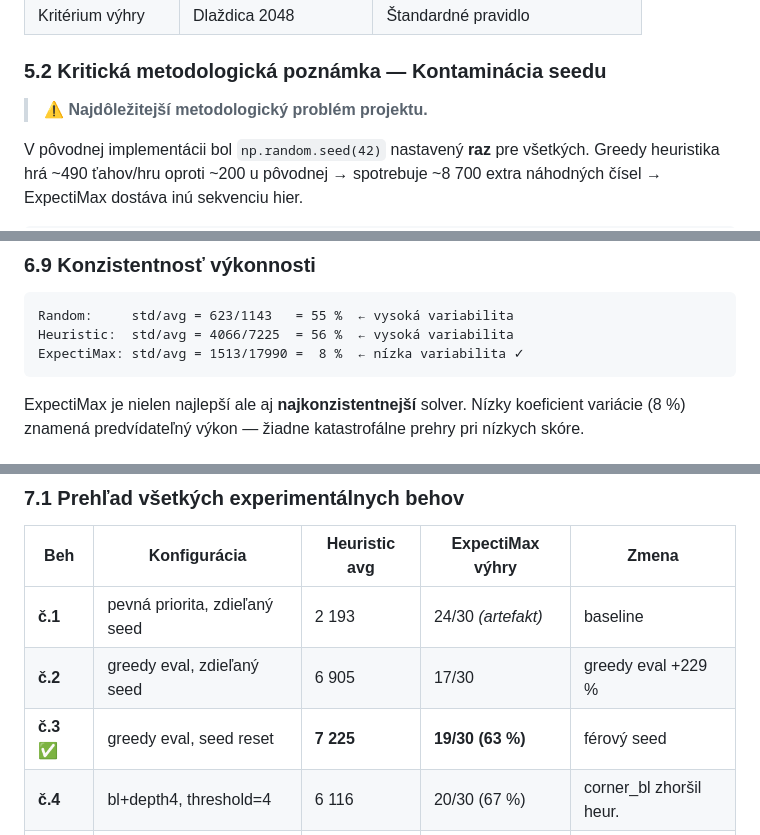
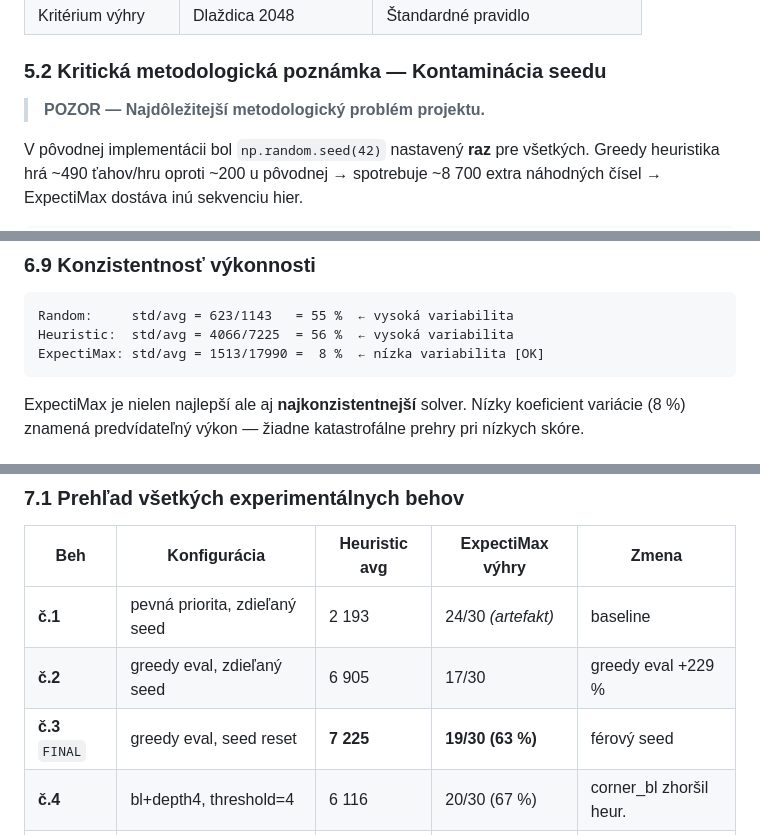
Before and after one commit to Kames003/ZUI, a Markdown page: REPORT.md, 3 parts joined by grey strips. Drawn GitHub-style.

````diff
--- a/REPORT.md
+++ b/REPORT.md
@@ -281,7 +296,7 @@ CORNER_W = 1.0   # corner bonus  — max tile v rohu
 
 ### 5.2 Kritická metodologická poznámka — Kontaminácia seedu
 
-> ⚠️ **Najdôležitejší metodologický problém projektu.**
+> **POZOR — Najdôležitejší metodologický problém projektu.**
 
 V pôvodnej implementácii bol `np.random.seed(42)` nastavený **raz** pre všetkých. Greedy heuristika hrá ~490 ťahov/hru oproti ~200 u pôvodnej → spotrebuje ~8 700 extra náhodných čísel → ExpectiMax dostáva inú sekvenciu hier.
 
@@ -386,7 +401,7 @@ Heuristic výrazne preferuje `left` a `up` — odráža snake-like stratégiu im
 ```
 Random:     std/avg = 623/1143   = 55 %  ← vysoká variabilita
 Heuristic:  std/avg = 4066/7225  = 56 %  ← vysoká variabilita
-ExpectiMax: std/avg = 1513/17990 =  8 %  ← nízka variabilita ✓
+ExpectiMax: std/avg = 1513/17990 =  8 %  ← nízka variabilita [OK]
 ```
 
 ExpectiMax je nielen najlepší ale aj **najkonzistentnejší** solver. Nízky koeficient variácie (8 %) znamená predvídateľný výkon — žiadne katastrofálne prehry pri nízkych skóre.
@@ -428,7 +443,7 @@ ExpectiMax je nielen najlepší ale aj **najkonzistentnejší** solver. Nízky k
 |-----|-------------|--------------|-----------------|-------|
 | **č.1** | pevná priorita, zdieľaný seed | 2 193 | 24/30 *(artefakt)* | baseline |
 | **č.2** | greedy eval, zdieľaný seed | 6 905 | 17/30 | greedy eval +229 % |
-| **č.3** ✅ | greedy eval, seed reset | **7 225** | **19/30 (63 %)** | férový seed |
+| **č.3** `FINAL` | greedy eval, seed reset | **7 225** | **19/30 (63 %)** | férový seed |
 | **č.4** | bl+depth4, threshold=4 | 6 116 | 20/30 (67 %) | corner_bl zhoršil heur. |
 | **č.5** | split eval + EMPTY_W=3.5 | 7 415 | 17/30 (57 %) | ExpectiMax poklesol |
 
````
Also changed, not shown: other parts of REPORT.md (+28 -8 lines).
